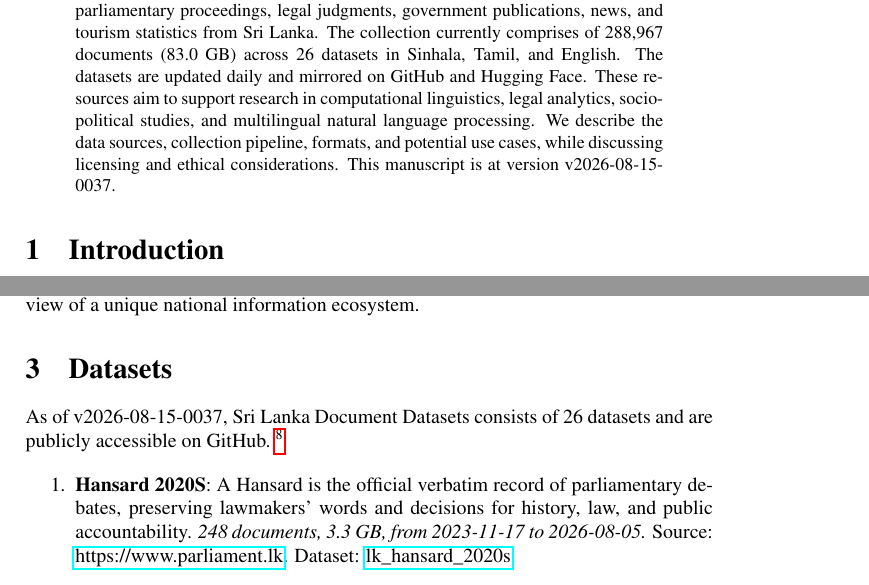
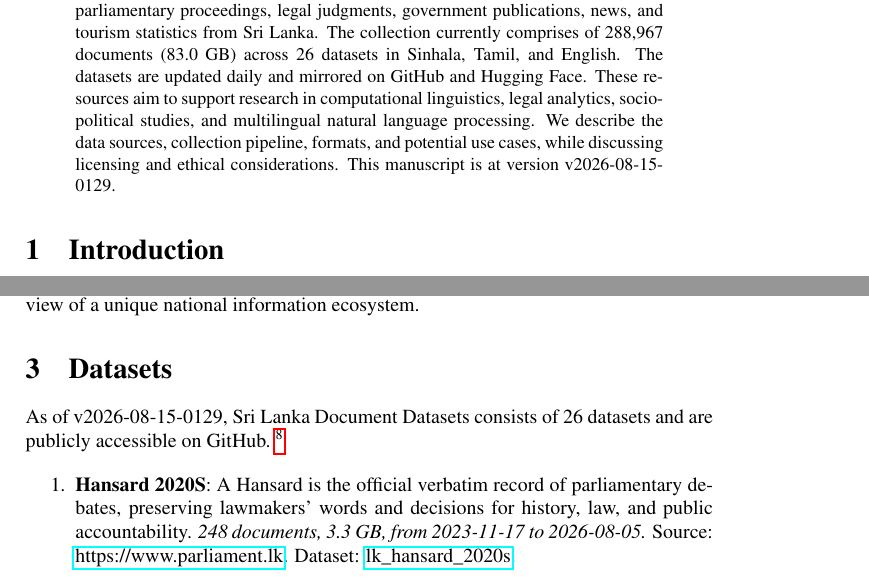
Before and after one commit to nuuuwan/lk_datasets, a LaTeX paper (latex/lk_datasets.tex): two parts of pages 1 and 2 of 7, joined at a grey line, cut so that both start at the same text. Compiled offline with pdfLaTeX; a LaTeX package or settings file that is missing is left out.

Commit message:
🤖 [build.yml] 2026-08-14-1959

```diff
--- a/latex/lk_datasets.tex
+++ b/latex/lk_datasets.tex
@@ -16,7 +16,7 @@
 \normalsize%
 \maketitle%
 \begin{abstract}%
-We present a collection of open, machine-readable document datasets covering parliamentary proceedings, legal judgments, government publications, news, and tourism statistics from Sri Lanka. The collection currently comprises of  288,967  documents (83.0 GB) across 26  datasets in Sinhala, Tamil, and English. The datasets are updated daily and mirrored on GitHub and Hugging Face. These resources aim to support research in computational linguistics, legal analytics, socio-political studies, and multilingual natural language processing. We describe the data sources, collection pipeline, formats, and potential use cases, while discussing licensing and ethical considerations. This manuscript is at version v2026-08-15-0037.%
+We present a collection of open, machine-readable document datasets covering parliamentary proceedings, legal judgments, government publications, news, and tourism statistics from Sri Lanka. The collection currently comprises of  288,967  documents (83.0 GB) across 26  datasets in Sinhala, Tamil, and English. The datasets are updated daily and mirrored on GitHub and Hugging Face. These resources aim to support research in computational linguistics, legal analytics, socio-political studies, and multilingual natural language processing. We describe the data sources, collection pipeline, formats, and potential use cases, while discussing licensing and ethical considerations. This manuscript is at version v2026-08-15-0129.%
 
 %
 \end{abstract}%
@@ -86,7 +86,7 @@ The Sri Lanka Document Datasets aim to fill this gap by aggregating diverse sour
 %
 \section{Datasets}%
 \label{sec:Datasets}%
-As of v2026-08-15-0037, Sri Lanka Document Datasets
+As of v2026-08-15-0129, Sri Lanka Document Datasets
   consists of 26 datasets
  and are publicly accessible on GitHub.%
 ~%
```
Also changed, not shown: README.md, latex/lk_datasets.pdf.
